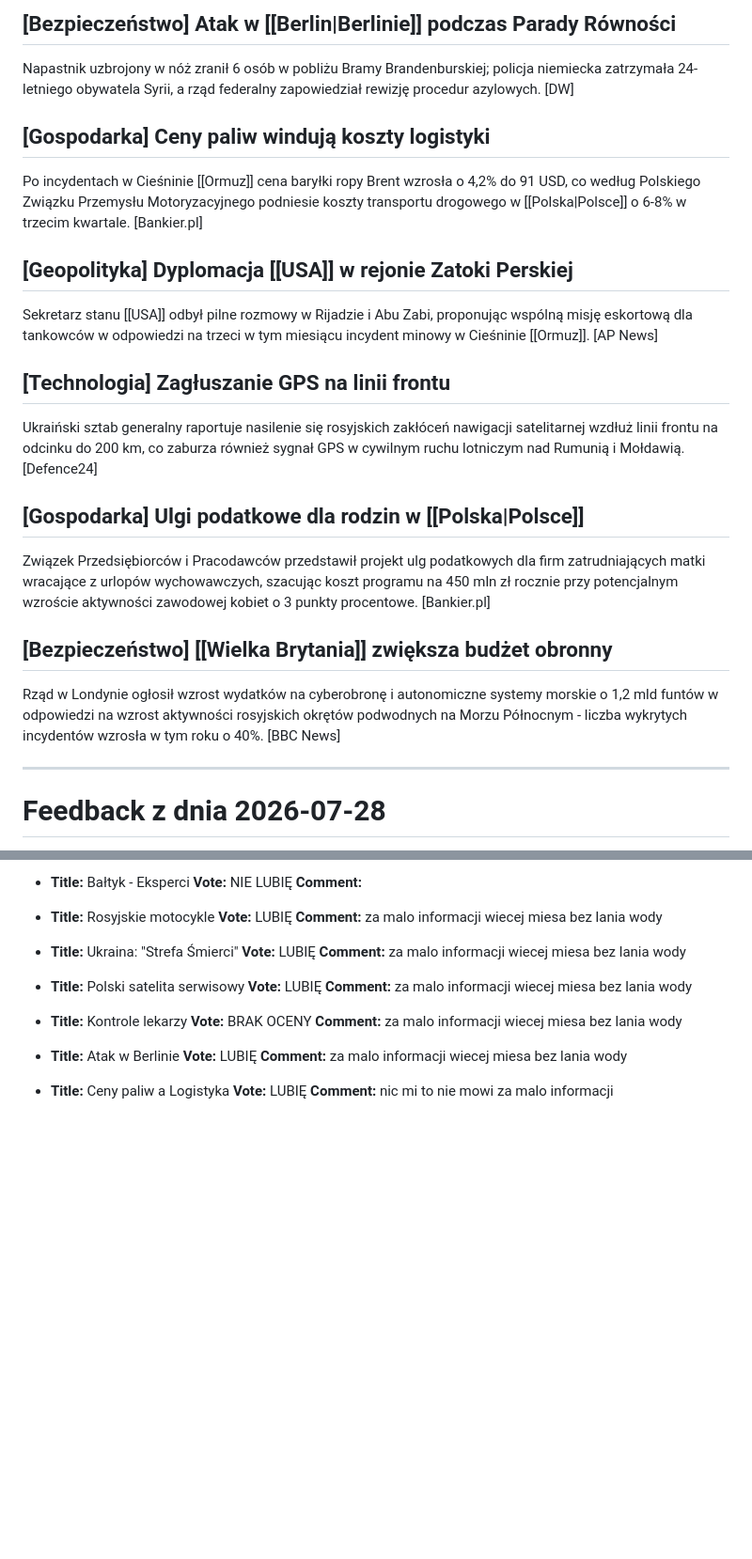
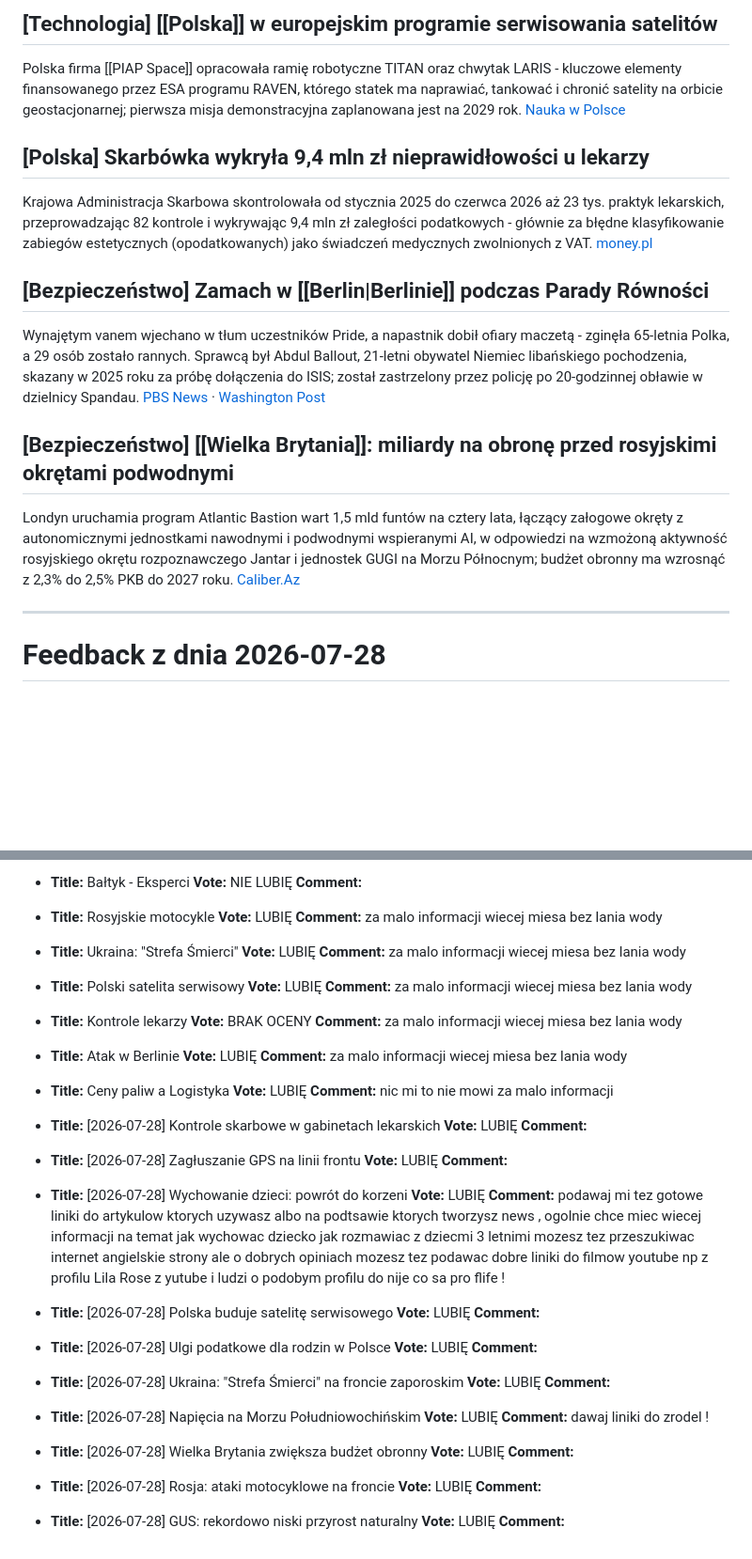
Before and after one commit to czariaiai-cell/my-news-feed, a Markdown page: journal/2026-07-28.md, 2 parts joined by grey strips. Shown at 94% size. GitHub-like rendering; blank space fills up the shorter version.

```diff
--- a/journal/2026-07-28.md
+++ b/journal/2026-07-28.md
@@ -33,21 +39,15 @@ Krajowa Administracja Skarbowa skontrolowała od stycznia 82 prywatne praktyki m
 
-## [Bezpieczeństwo] Atak w [[Berlin|Berlinie]] podczas Parady Równości
-Napastnik uzbrojony w nóż zranił 6 osób w pobliżu Bramy Brandenburskiej; policja niemiecka zatrzymała 24-letniego obywatela Syrii, a rząd federalny zapowiedział rewizję procedur azylowych. [DW]
+## [Technologia] [[Polska]] w europejskim programie serwisowania satelitów
+Polska firma [[PIAP Space]] opracowała ramię robotyczne TITAN oraz chwytak LARIS - kluczowe elementy finansowanego przez ESA programu RAVEN, którego statek ma naprawiać, tankować i chronić satelity na orbicie geostacjonarnej; pierwsza misja demonstracyjna zaplanowana jest na 2029 rok. [Nauka w Polsce](https://naukawpolsce.pl/aktualnosci/news,107425,polska-firma-opracowala-ramie-robotyczne-do-napraw-satelitow-na-orbicie)
 
-## [Gospodarka] Ceny paliw windują koszty logistyki
-Po incydentach w Cieśninie [[Ormuz]] cena baryłki ropy Brent wzrosła o 4,2% do 91 USD, co według Polskiego Związku Przemysłu Motoryzacyjnego podniesie koszty transportu drogowego w [[Polska|Polsce]] o 6-8% w trzecim kwartale. [Bankier.pl]
+## [Polska] Skarbówka wykryła 9,4 mln zł nieprawidłowości u lekarzy
+Krajowa Administracja Skarbowa skontrolowała od stycznia 2025 do czerwca 2026 aż 23 tys. praktyk lekarskich, przeprowadzając 82 kontrole i wykrywając 9,4 mln zł zaległości podatkowych - głównie za błędne klasyfikowanie zabiegów estetycznych (opodatkowanych) jako świadczeń medycznych zwolnionych z VAT. [money.pl](https://www.money.pl/gospodarka/82-kontrole-lekarzy-fiskus-wykryl-9-4-mln-zl-nieprawidlowosci-7311610045729120a.html)
 
-## [Geopolityka] Dyplomacja [[USA]] w rejonie Zatoki Perskiej
-Sekretarz stanu [[USA]] odbył pilne rozmowy w Rijadzie i Abu Zabi, proponując wspólną misję eskortową dla tankowców w odpowiedzi na trzeci w tym miesiącu incydent minowy w Cieśninie [[Ormuz]]. [AP News]
+## [Bezpieczeństwo] Zamach w [[Berlin|Berlinie]] podczas Parady Równości
+Wynajętym vanem wjechano w tłum uczestników Pride, a napastnik dobił ofiary maczetą - zginęła 65-letnia Polka, a 29 osób zostało rannych. Sprawcą był Abdul Ballout, 21-letni obywatel Niemiec libańskiego pochodzenia, skazany w 2025 roku za próbę dołączenia do ISIS; został zastrzelony przez policję po 20-godzinnej obławie w dzielnicy Spandau. [PBS News](https://www.pbs.org/newshour/world/suspect-in-deadly-berlin-pride-attack-is-killed-in-confrontation-with-police) · [Washington Post](https://www.washingtonpost.com/world/2026/07/26/berlin-pride-attack-investigated-terrorism-with-suspect-large/)
 
-## [Technologia] Zagłuszanie GPS na linii frontu
-Ukraiński sztab generalny raportuje nasilenie się rosyjskich zakłóceń nawigacji satelitarnej wzdłuż linii frontu na odcinku do 200 km, co zaburza również sygnał GPS w cywilnym ruchu lotniczym nad Rumunią i Mołdawią. [Defence24]
-
-## [Gospodarka] Ulgi podatkowe dla rodzin w [[Polska|Polsce]]
-Związek Przedsiębiorców i Pracodawców przedstawił projekt ulg podatkowych dla firm zatrudniających matki wracające z urlopów wychowawczych, szacując koszt programu na 450 mln zł rocznie przy potencjalnym wzroście aktywności zawodowej kobiet o 3 punkty procentowe. [Bankier.pl]
-
-## [Bezpieczeństwo] [[Wielka Brytania]] zwiększa budżet obronny
-Rząd w Londynie ogłosił wzrost wydatków na cyberobronę i autonomiczne systemy morskie o 1,2 mld funtów w odpowiedzi na wzrost aktywności rosyjskich okrętów podwodnych na Morzu Północnym - liczba wykrytych incydentów wzrosła w tym roku o 40%. [BBC News]
+## [Bezpieczeństwo] [[Wielka Brytania]]: miliardy na obronę przed rosyjskimi okrętami podwodnymi
+Londyn uruchamia program Atlantic Bastion wart 1,5 mld funtów na cztery lata, łączący załogowe okręty z autonomicznymi jednostkami nawodnymi i podwodnymi wspieranymi AI, w odpowiedzi na wzmożoną aktywność rosyjskiego okrętu rozpoznawczego Jantar i jednostek GUGI na Morzu Północnym; budżet obronny ma wzrosnąć z 2,3% do 2,5% PKB do 2027 roku. [Caliber.Az](https://caliber.az/en/post/uk-unveils-1-5-billion-plan-to-counter-growing-russian-undersea-threat)
 
 ---
 
@@ -104,3 +104,43 @@ Rząd w Londynie ogłosił wzrost wydatków na cyberobronę i autonomiczne syste
 - **Title:** Ceny paliw a Logistyka
   **Vote:** LUBIĘ
   **Comment:** nic mi to nie mowi za malo informacji
+
+- **Title:** [2026-07-28] Kontrole skarbowe w gabinetach lekarskich
+  **Vote:** LUBIĘ
+  **Comment:**
+
+- **Title:** [2026-07-28] Zagłuszanie GPS na linii frontu
+  **Vote:** LUBIĘ
+  **Comment:**
+
+- **Title:** [2026-07-28] Wychowanie dzieci: powrót do korzeni
+  **Vote:** LUBIĘ
+  **Comment:** podawaj mi tez gotowe liniki do artykulow ktorych uzywasz albo na podtsawie ktorych tworzysz news , ogolnie chce miec wiecej informacji na temat jak wychowac dziecko jak rozmawiac z dziecmi 3 letnimi mozesz tez przeszukiwac internet angielskie strony ale o dobrych opiniach mozesz tez podawac dobre liniki do filmow youtube np z profilu Lila Rose z yutube i ludzi o podobym profilu do nije co sa pro flife !
+
+- **Title:** [2026-07-28] Polska buduje satelitę serwisowego
+  **Vote:** LUBIĘ
+  **Comment:**
+
+- **Title:** [2026-07-28] Ulgi podatkowe dla rodzin w Polsce
+  **Vote:** LUBIĘ
+  **Comment:**
+
+- **Title:** [2026-07-28] Ukraina: "Strefa Śmierci" na froncie zaporoskim
+  **Vote:** LUBIĘ
+  **Comment:**
+
+- **Title:** [2026-07-28] Napięcia na Morzu Południowochińskim
+  **Vote:** LUBIĘ
+  **Comment:** dawaj liniki do zrodel !
+
+- **Title:** [2026-07-28] Wielka Brytania zwiększa budżet obronny
+  **Vote:** LUBIĘ
+  **Comment:**
+
+- **Title:** [2026-07-28] Rosja: ataki motocyklowe na froncie
+  **Vote:** LUBIĘ
+  **Comment:**
+
+- **Title:** [2026-07-28] GUS: rekordowo niski przyrost naturalny
+  **Vote:** LUBIĘ
+  **Comment:**
```
Also changed, not shown: other parts of journal/2026-07-28.md (+23 -17 lines).
